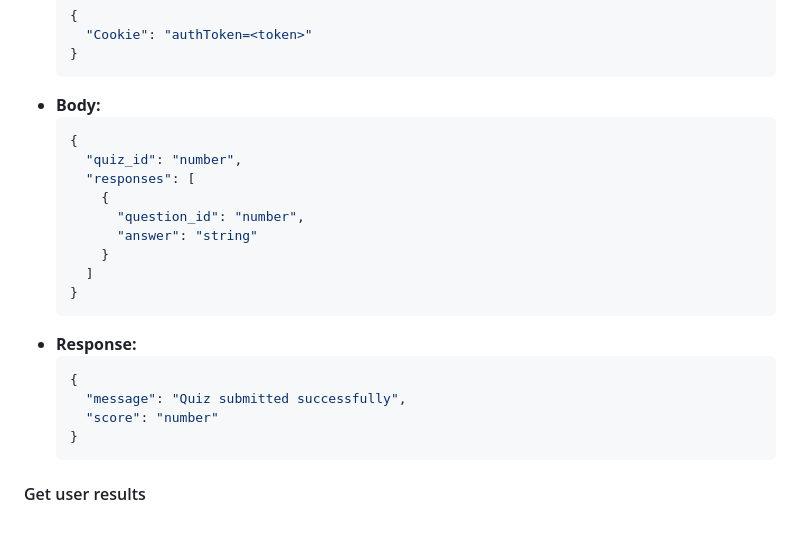
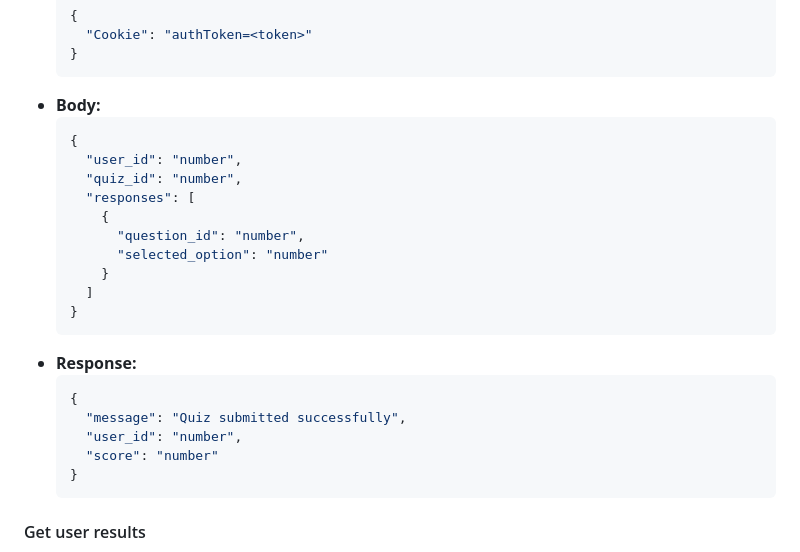
Before and after one commit to AbdelrahmanAbbas1/alx-project, a Markdown page: README.md, the part around one of its changes. GitHub-like rendering; blank space fills up the shorter version.

````diff
--- a/README.md
+++ b/README.md
@@ -247,11 +282,12 @@ These packages are already listed in the `package.json` file and will be install
 - **Body:**
   ```json
   {
+    "user_id": "number",
     "quiz_id": "number",
     "responses": [
       {
         "question_id": "number",
-        "answer": "string"
+        "selected_option": "number"
       }
     ]
   }
@@ -260,6 +296,7 @@ These packages are already listed in the `package.json` file and will be install
   ```json
   {
     "message": "Quiz submitted successfully",
+    "user_id": "number",
     "score": "number"
   }
   ```
````
Also changed, not shown: other parts of README.md (+76 -39 lines).
